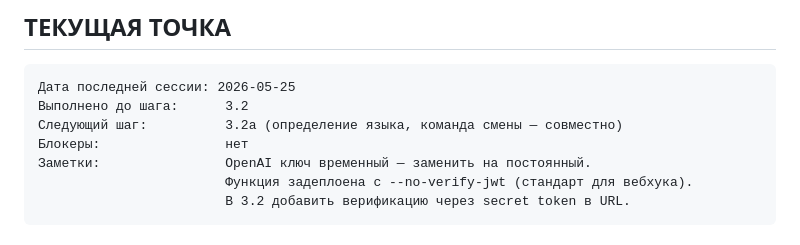
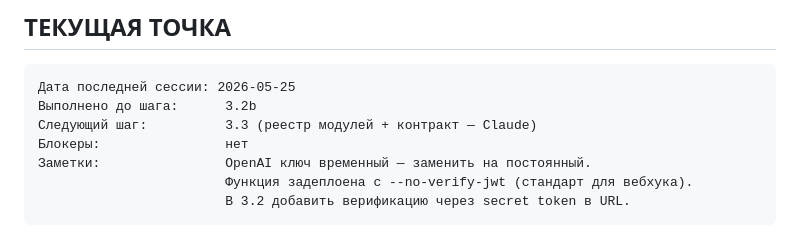
Before and after one commit to GarroV/vault23, a Markdown page: BUILD_PLAN.md, the part around one of its changes. Drawn GitHub-style.

````diff
--- a/BUILD_PLAN.md
+++ b/BUILD_PLAN.md
@@ -22,8 +22,8 @@
 
 ```
 Дата последней сессии: 2026-05-25
-Выполнено до шага:      3.2
-Следующий шаг:          3.2a (определение языка, команда смены — совместно)
+Выполнено до шага:      3.2b
+Следующий шаг:          3.3 (реестр модулей + контракт — Claude)
 Блокеры:                нет
 Заметки:                OpenAI ключ временный — заменить на постоянный.
                         Функция задеплоена с --no-verify-jwt (стандарт для вебхука).
````
Also changed, not shown: other parts of BUILD_PLAN.md (+2 -2 lines).
